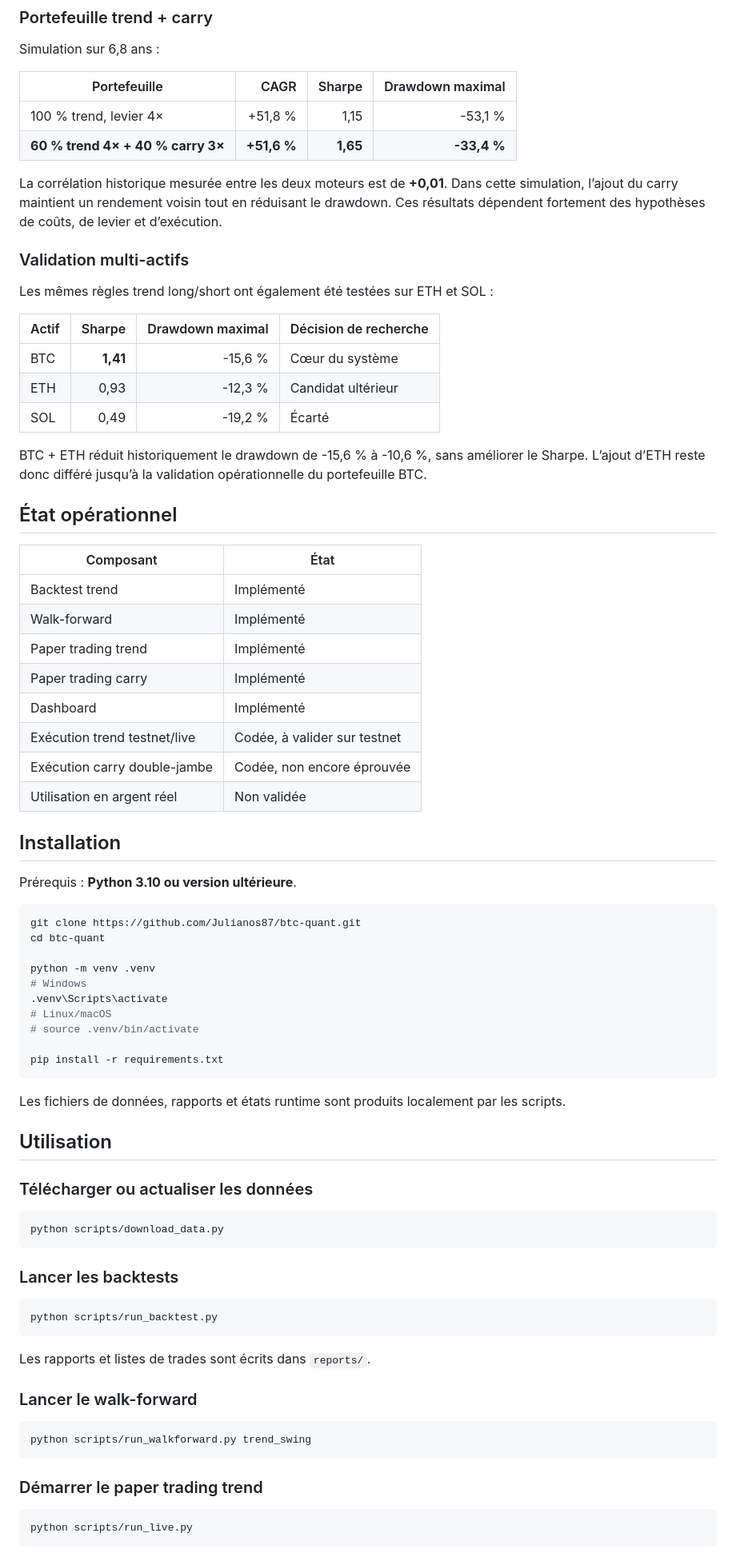
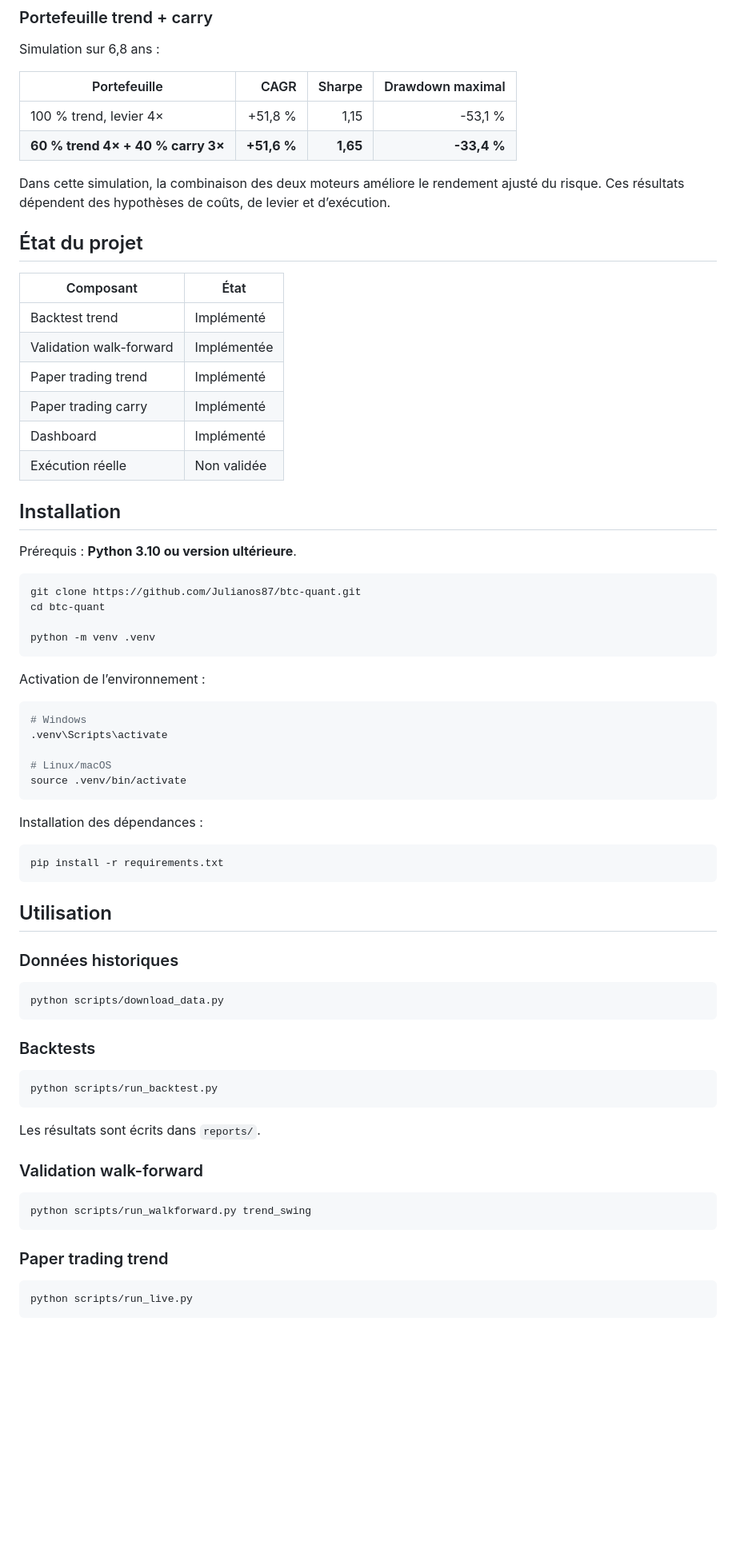
Before and after one commit to Julianos87/btc-quant, a Markdown page: README.md, the part around one of its changes. Shown at 80% size. GitHub-like rendering; blank space fills up the shorter version.

````diff
--- a/README.md
+++ b/README.md
@@ -80,32 +68,18 @@ Simulation sur 6,8 ans :
 | 100 % trend, levier 4× | +51,8 % | 1,15 | -53,1 % |
 | **60 % trend 4× + 40 % carry 3×** | **+51,6 %** | **1,65** | **-33,4 %** |
 
-La corrélation historique mesurée entre les deux moteurs est de **+0,01**. Dans cette simulation, l’ajout du carry maintient un rendement voisin tout en réduisant le drawdown. Ces résultats dépendent fortement des hypothèses de coûts, de levier et d’exécution.
+Dans cette simulation, la combinaison des deux moteurs améliore le rendement ajusté du risque. Ces résultats dépendent des hypothèses de coûts, de levier et d’exécution.
 
-### Validation multi-actifs
-
-Les mêmes règles trend long/short ont également été testées sur ETH et SOL :
-
-| Actif | Sharpe | Drawdown maximal | Décision de recherche |
-|---|---:|---:|---|
-| BTC | **1,41** | -15,6 % | Cœur du système |
-| ETH | 0,93 | -12,3 % | Candidat ultérieur |
-| SOL | 0,49 | -19,2 % | Écarté |
-
-BTC + ETH réduit historiquement le drawdown de -15,6 % à -10,6 %, sans améliorer le Sharpe. L’ajout d’ETH reste donc différé jusqu’à la validation opérationnelle du portefeuille BTC.
-
-## État opérationnel
+## État du projet
 
 | Composant | État |
 |---|---|
 | Backtest trend | Implémenté |
-| Walk-forward | Implémenté |
+| Validation walk-forward | Implémentée |
 | Paper trading trend | Implémenté |
 | Paper trading carry | Implémenté |
 | Dashboard | Implémenté |
-| Exécution trend testnet/live | Codée, à valider sur testnet |
-| Exécution carry double-jambe | Codée, non encore éprouvée |
-| Utilisation en argent réel | Non validée |
+| Exécution réelle | Non validée |
 
 ## Installation
 
@@ -116,39 +90,47 @@ git clone https://github.com/Julianos87/btc-quant.git
 cd btc-quant
 
 python -m venv .venv
+```
+
+Activation de l’environnement :
+
+```bash
 # Windows
 .venv\Scripts\activate
+
 # Linux/macOS
-# source .venv/bin/activate
+source .venv/bin/activate
+```
 
+Installation des dépendances :
+
+```bash
 pip install -r requirements.txt
 ```
 
-Les fichiers de données, rapports et états runtime sont produits localement par les scripts.
-
 ## Utilisation
 
-### Télécharger ou actualiser les données
+### Données historiques
 
 ```bash
 python scripts/download_data.py
 ```
 
-### Lancer les backtests
+### Backtests
 
 ```bash
 python scripts/run_backtest.py
 ```
 
-Les rapports et listes de trades sont écrits dans `reports/`.
+Les résultats sont écrits dans `reports/`.
 
-### Lancer le walk-forward
+### Validation walk-forward
 
 ```bash
 python scripts/run_walkforward.py trend_swing
 ```
 
-### Démarrer le paper trading trend
+### Paper trading trend
 
 ```bash
 python scripts/run_live.py
````
Also changed, not shown: other parts of README.md (+48 -114 lines).
